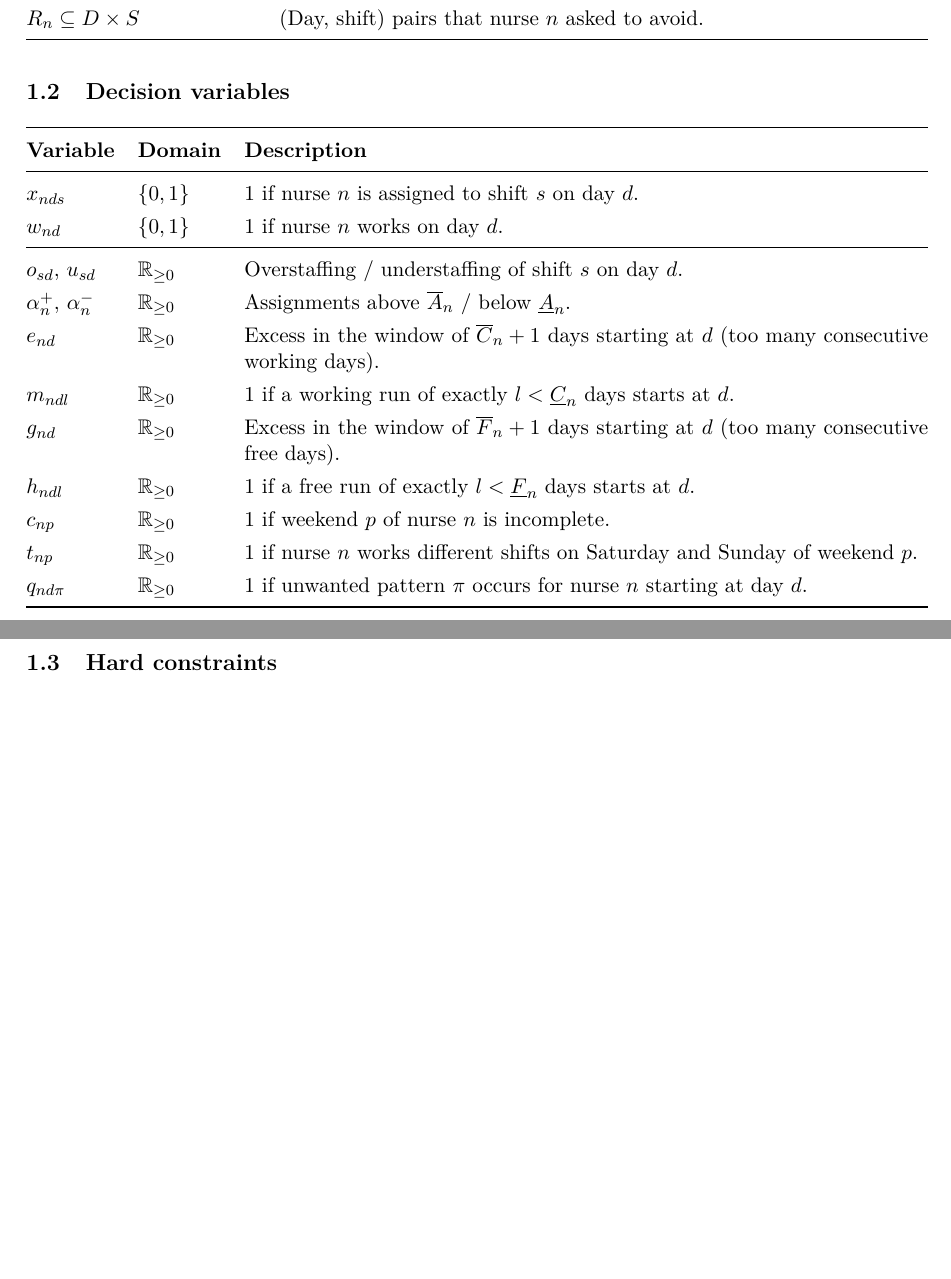
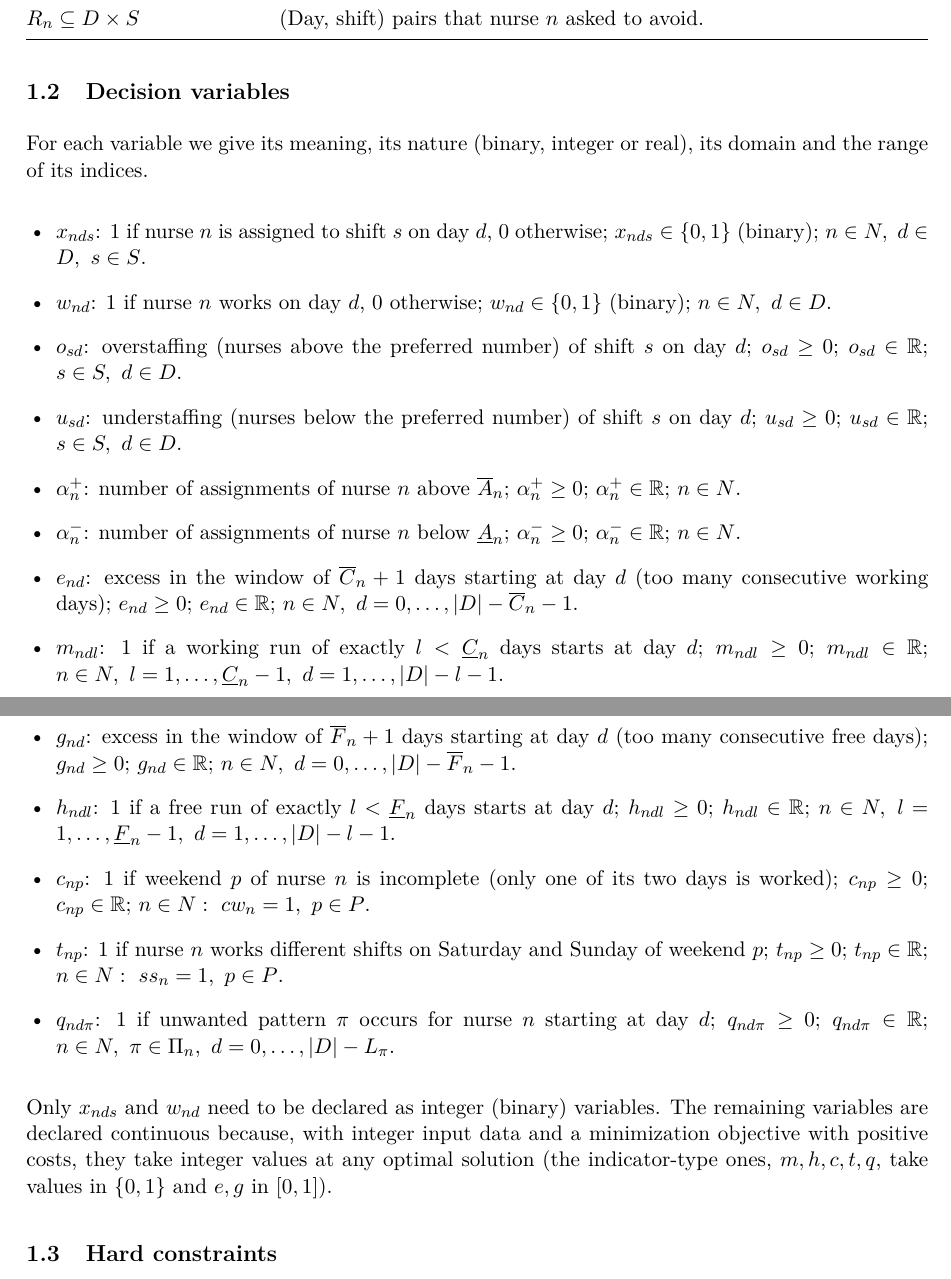
Before and after one commit to xavier-ventura/Nurse-Rostering, a LaTeX document (report/modelling.tex): two parts of pages 1 and 2 of 3 before the commit and two parts of pages 1 and 2 of 4 after it, joined at a grey line, cut so that both start at the same text, the shorter picture padded with empty space. Compiled offline with pdfLaTeX.

Commit message:
Added some varaibles

```diff
--- a/report/modelling.tex
+++ b/report/modelling.tex
@@ -56,24 +56,25 @@ R_n\subseteq D\times S & (Day, shift) pairs that nurse $n$ asked to avoid.\\
 
 \subsection{Decision variables}
 
-\begin{tabularx}{\textwidth}{@{}>{$}l<{$} >{$}l<{$} X@{}}
-\toprule
-\textbf{Variable} & \textbf{Domain} & \textbf{Description}\\
-\midrule
-x_{nds}      & \{0,1\}  & 1 if nurse $n$ is assigned to shift $s$ on day $d$.\\
-w_{nd}       & \{0,1\}  & 1 if nurse $n$ works on day $d$.\\
-\midrule
-o_{sd},\,u_{sd}               & \mathbb{R}_{\ge 0} & Overstaffing / understaffing of shift $s$ on day $d$.\\
-\alpha^+_n,\,\alpha^-_n       & \mathbb{R}_{\ge 0} & Assignments above $\Amax_n$ / below $\Amin_n$.\\
-e_{nd}                        & \mathbb{R}_{\ge 0} & Excess in the window of $\Cmax_n+1$ days starting at $d$ (too many consecutive working days).\\
-m_{ndl}                       & \mathbb{R}_{\ge 0} & 1 if a working run of exactly $l<\Cmin_n$ days starts at $d$.\\
-g_{nd}                        & \mathbb{R}_{\ge 0} & Excess in the window of $\Fmax_n+1$ days starting at $d$ (too many consecutive free days).\\
-h_{ndl}                       & \mathbb{R}_{\ge 0} & 1 if a free run of exactly $l<\Fmin_n$ days starts at $d$.\\
-c_{np}                        & \mathbb{R}_{\ge 0} & 1 if weekend $p$ of nurse $n$ is incomplete.\\
-t_{np}                        & \mathbb{R}_{\ge 0} & 1 if nurse $n$ works different shifts on Saturday and Sunday of weekend $p$.\\
-q_{nd\pi}                     & \mathbb{R}_{\ge 0} & 1 if unwanted pattern $\pi$ occurs for nurse $n$ starting at day $d$.\\
-\bottomrule
-\end{tabularx}
+For each variable we give its meaning, its nature (binary, integer or real), its domain and the range of its indices.
+
+\begin{itemize}[leftmargin=1.4em,itemsep=0.45em]
+  \item $x_{nds}$: 1 if nurse $n$ is assigned to shift $s$ on day $d$, 0 otherwise; $x_{nds}\in\{0,1\}$ (binary); $n\in N,\ d\in D,\ s\in S$.
+  \item $w_{nd}$: 1 if nurse $n$ works on day $d$, 0 otherwise; $w_{nd}\in\{0,1\}$ (binary); $n\in N,\ d\in D$.
+  \item $o_{sd}$: overstaffing (nurses above the preferred number) of shift $s$ on day $d$; $o_{sd}\ge 0$; $o_{sd}\in\mathbb{R}$; $s\in S,\ d\in D$.
+  \item $u_{sd}$: understaffing (nurses below the preferred number) of shift $s$ on day $d$; $u_{sd}\ge 0$; $u_{sd}\in\mathbb{R}$; $s\in S,\ d\in D$.
+  \item $\alpha^+_n$: number of assignments of nurse $n$ above $\Amax_n$; $\alpha^+_n\ge 0$; $\alpha^+_n\in\mathbb{R}$; $n\in N$.
+  \item $\alpha^-_n$: number of assignments of nurse $n$ below $\Amin_n$; $\alpha^-_n\ge 0$; $\alpha^-_n\in\mathbb{R}$; $n\in N$.
+  \item $e_{nd}$: excess in the window of $\Cmax_n+1$ days starting at day $d$ (too many consecutive working days); $e_{nd}\ge 0$; $e_{nd}\in\mathbb{R}$; $n\in N,\ d=0,\dots,|D|-\Cmax_n-1$.
+  \item $m_{ndl}$: 1 if a working run of exactly $l<\Cmin_n$ days starts at day $d$; $m_{ndl}\ge 0$; $m_{ndl}\in\mathbb{R}$; $n\in N,\ l=1,\dots,\Cmin_n-1,\ d=1,\dots,|D|-l-1$.
+  \item $g_{nd}$: excess in the window of $\Fmax_n+1$ days starting at day $d$ (too many consecutive free days); $g_{nd}\ge 0$; $g_{nd}\in\mathbb{R}$; $n\in N,\ d=0,\dots,|D|-\Fmax_n-1$.
+  \item $h_{ndl}$: 1 if a free run of exactly $l<\Fmin_n$ days starts at day $d$; $h_{ndl}\ge 0$; $h_{ndl}\in\mathbb{R}$; $n\in N,\ l=1,\dots,\Fmin_n-1,\ d=1,\dots,|D|-l-1$.
+  \item $c_{np}$: 1 if weekend $p$ of nurse $n$ is incomplete (only one of its two days is worked); $c_{np}\ge 0$; $c_{np}\in\mathbb{R}$; $n\in N:\ cw_n=1,\ p\in P$.
+  \item $t_{np}$: 1 if nurse $n$ works different shifts on Saturday and Sunday of weekend $p$; $t_{np}\ge 0$; $t_{np}\in\mathbb{R}$; $n\in N:\ ss_n=1,\ p\in P$.
+  \item $q_{nd\pi}$: 1 if unwanted pattern $\pi$ occurs for nurse $n$ starting at day $d$; $q_{nd\pi}\ge 0$; $q_{nd\pi}\in\mathbb{R}$; $n\in N,\ \pi\in\Pi_n,\ d=0,\dots,|D|-L_\pi$.
+\end{itemize}
+
+Only $x_{nds}$ and $w_{nd}$ need to be declared as integer (binary) variables. The remaining variables are declared continuous because, with integer input data and a minimization objective with positive costs, they take integer values at any optimal solution (the indicator-type ones, $m,h,c,t,q$, take values in $\{0,1\}$ and $e,g$ in $[0,1]$).
 
 \subsection{Hard constraints}
 
```
Also changed, not shown: report/modelling.pdf, 1 other file.
